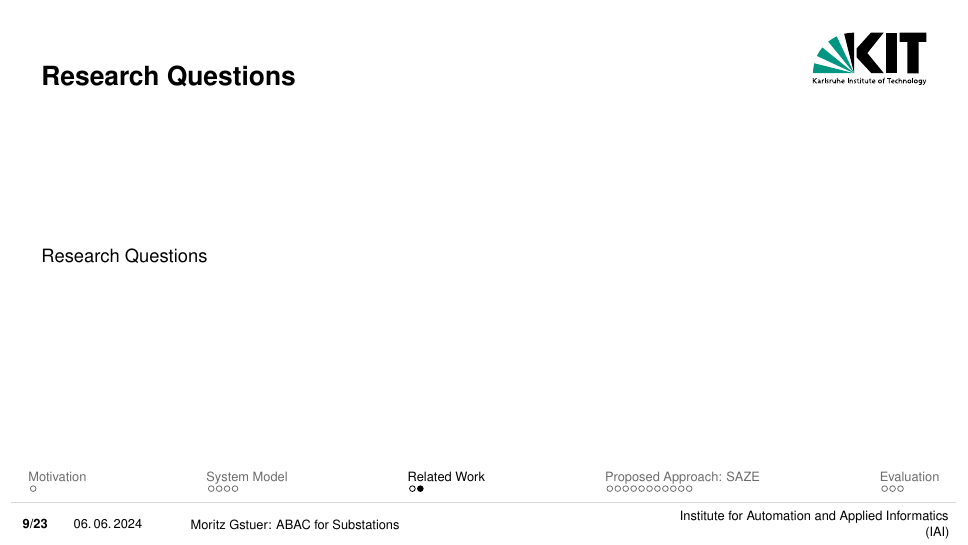
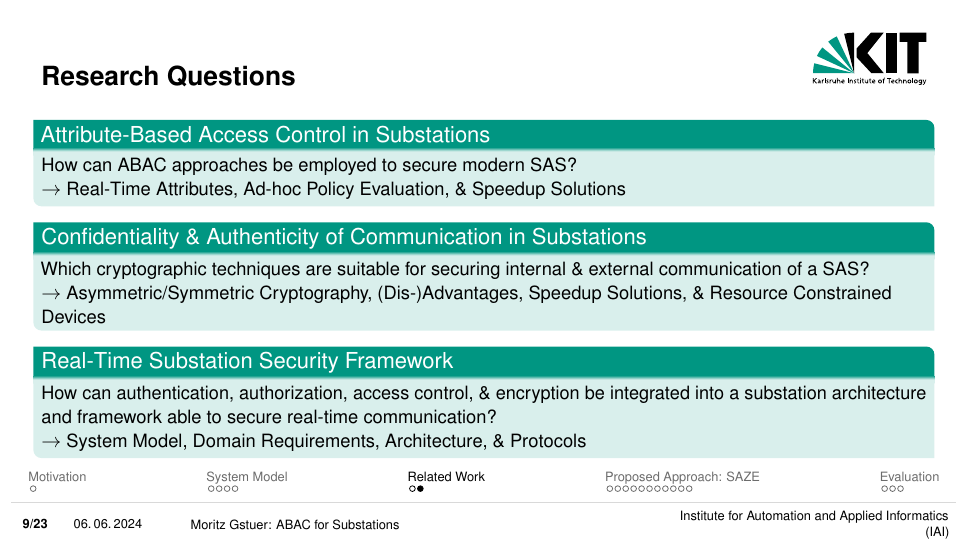
Before and after one commit to gstuer/thesis-master, LaTeX slides (proposal-presentation/presentation.tex): page 9 of 25. Compiled offline with pdfLaTeX.

Commit message:
Add research questions to slides

```diff
--- a/proposal-presentation/presentation.tex
+++ b/proposal-presentation/presentation.tex
@@ -113,7 +113,20 @@
 \end{frame}
 
 \begin{frame}{Research Questions}
-    Research Questions
+    \begin{greenblock}{Attribute-Based Access Control in Substations}
+        How can ABAC approaches be employed to secure modern SAS?
+        \\$\rightarrow$ Real-Time Attributes, Ad-hoc Policy Evaluation, \& Speedup Solutions
+    \end{greenblock}
+
+    \begin{greenblock}{Confidentiality \& Authenticity of Communication in Substations}
+        Which cryptographic techniques are suitable for securing internal \& external communication of a SAS?
+        \\$\rightarrow$ Asymmetric/Symmetric Cryptography, (Dis-)Advantages, Speedup Solutions, \& Resource Constrained Devices
+    \end{greenblock}
+
+    \begin{greenblock}{Real-Time Substation Security Framework}
+        How can authentication, authorization, access control, \& encryption be integrated into a substation architecture and framework able to secure real-time communication?
+        \\$\rightarrow$ System Model, Domain Requirements, Architecture, \& Protocols
+    \end{greenblock}
 \end{frame}
 
 \section{Proposed Approach: SAZE}
```
